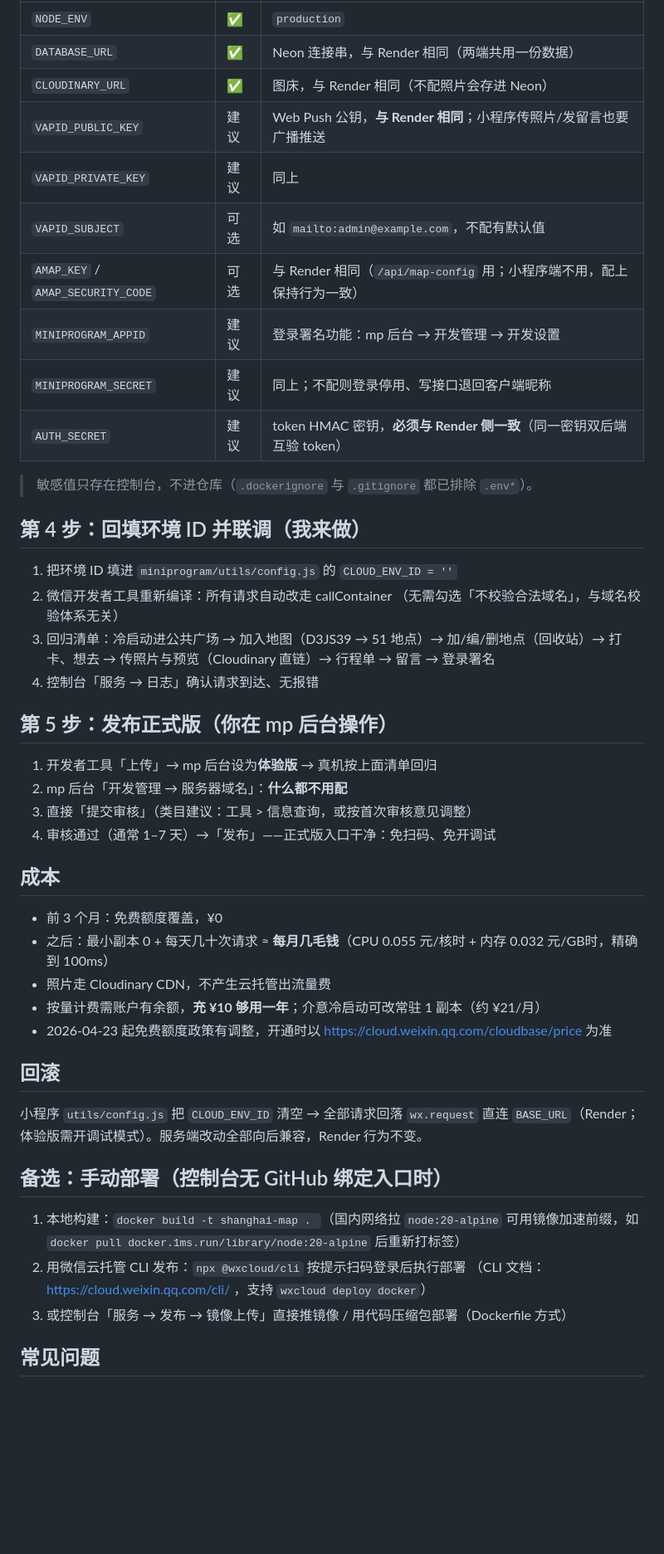
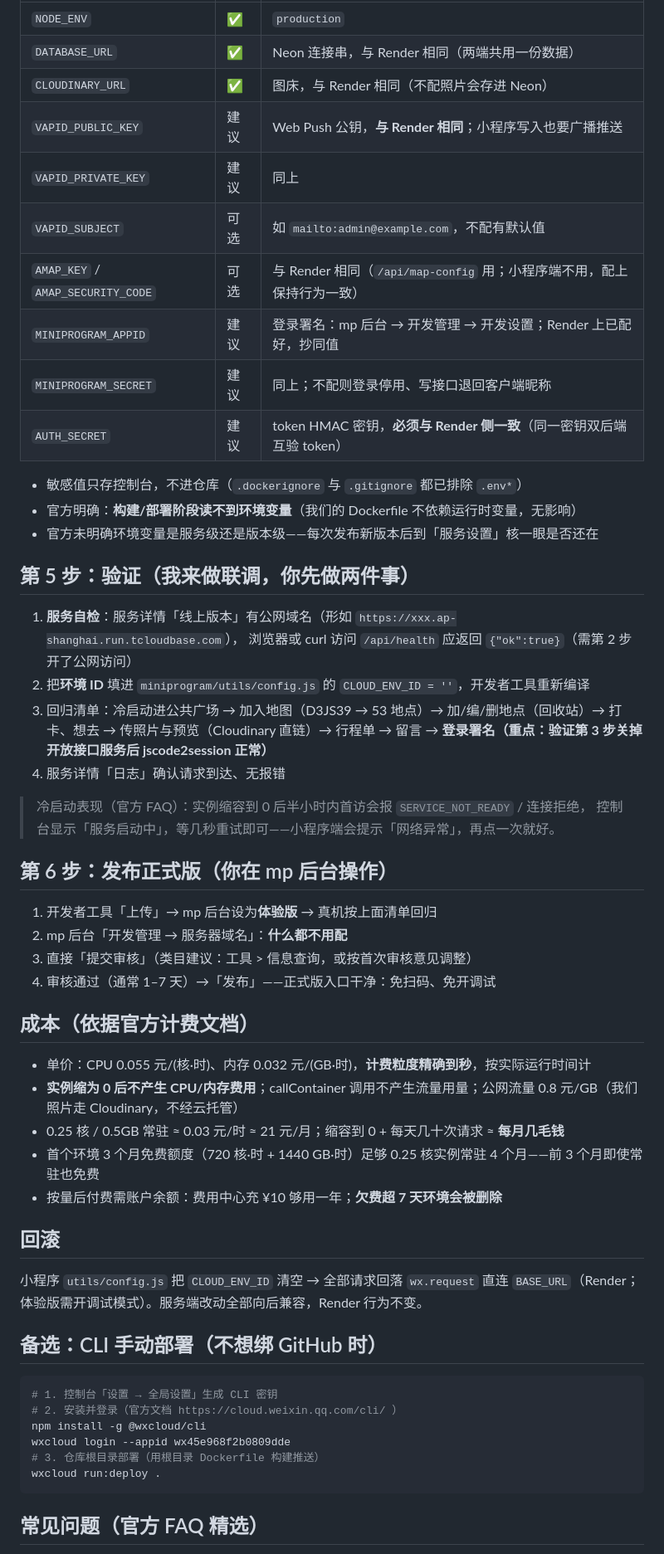
Before and after one commit to ShiyiXiao05/shanghai-map, a Markdown page: docs/微信云托管部署指引.md, the part around one of its changes. Shown at 83% size. Rendered like a GitHub page; blank space fills up the shorter version.

````diff
--- a/docs/微信云托管部署指引.md
+++ b/docs/微信云托管部署指引.md
@@ -56,52 +75,60 @@
 | `NODE_ENV` | ✅ | `production` |
 | `DATABASE_URL` | ✅ | Neon 连接串，与 Render 相同（两端共用一份数据） |
 | `CLOUDINARY_URL` | ✅ | 图床，与 Render 相同（不配照片会存进 Neon） |
-| `VAPID_PUBLIC_KEY` | 建议 | Web Push 公钥，**与 Render 相同**；小程序传照片/发留言也要广播推送 |
+| `VAPID_PUBLIC_KEY` | 建议 | Web Push 公钥，**与 Render 相同**；小程序写入也要广播推送 |
 | `VAPID_PRIVATE_KEY` | 建议 | 同上 |
 | `VAPID_SUBJECT` | 可选 | 如 `mailto:admin@example.com`，不配有默认值 |
 | `AMAP_KEY` / `AMAP_SECURITY_CODE` | 可选 | 与 Render 相同（`/api/map-config` 用；小程序端不用，配上保持行为一致） |
-| `MINIPROGRAM_APPID` | 建议 | 登录署名功能：mp 后台 → 开发管理 → 开发设置 |
+| `MINIPROGRAM_APPID` | 建议 | 登录署名：mp 后台 → 开发管理 → 开发设置；Render 上已配好，抄同值 |
 | `MINIPROGRAM_SECRET` | 建议 | 同上；不配则登录停用、写接口退回客户端昵称 |
 | `AUTH_SECRET` | 建议 | token HMAC 密钥，**必须与 Render 侧一致**（同一密钥双后端互验 token） |
 
-> 敏感值只存在控制台，不进仓库（`.dockerignore` 与 `.gitignore` 都已排除 `.env*`）。
+- 敏感值只存控制台，不进仓库（`.dockerignore` 与 `.gitignore` 都已排除 `.env*`）
+- 官方明确：**构建/部署阶段读不到环境变量**（我们的 Dockerfile 不依赖运行时变量，无影响）
+- 官方未明确环境变量是服务级还是版本级——每次发布新版本后到「服务设置」核一眼是否还在
 
-## 第 4 步：回填环境 ID 并联调（我来做）
+## 第 5 步：验证（我来做联调，你先做两件事）
 
-1. 把环境 ID 填进 `miniprogram/utils/config.js` 的 `CLOUD_ENV_ID = ''`
-2. 微信开发者工具重新编译：所有请求自动改走 callContainer
-   （无需勾选「不校验合法域名」，与域名校验体系无关）
-3. 回归清单：冷启动进公共广场 → 加入地图（D3JS39 → 51 地点）→ 加/编/删地点（回收站）→
-   打卡、想去 → 传照片与预览（Cloudinary 直链）→ 行程单 → 留言 → 登录署名
-4. 控制台「服务 → 日志」确认请求到达、无报错
+1. **服务自检**：服务详情「线上版本」有公网域名（形如 `https://xxx.ap-shanghai.run.tcloudbase.com`），
+   浏览器或 curl 访问 `/api/health` 应返回 `{"ok":true}`（需第 2 步开了公网访问）
+2. 把**环境 ID** 填进 `miniprogram/utils/config.js` 的 `CLOUD_ENV_ID = ''`，开发者工具重新编译
+3. 回归清单：冷启动进公共广场 → 加入地图（D3JS39 → 53 地点）→ 加/编/删地点（回收站）→
+   打卡、想去 → 传照片与预览（Cloudinary 直链）→ 行程单 → 留言 → **登录署名（重点：验证第 3 步关掉开放接口服务后 jscode2session 正常）**
+4. 服务详情「日志」确认请求到达、无报错
 
-## 第 5 步：发布正式版（你在 mp 后台操作）
+> 冷启动表现（官方 FAQ）：实例缩容到 0 后半小时内首访会报 `SERVICE_NOT_READY` / 连接拒绝，
+> 控制台显示「服务启动中」，等几秒重试即可——小程序端会提示「网络异常」，再点一次就好。
+
+## 第 6 步：发布正式版（你在 mp 后台操作）
 
 1. 开发者工具「上传」→ mp 后台设为**体验版** → 真机按上面清单回归
 2. mp 后台「开发管理 → 服务器域名」：**什么都不用配**
 3. 直接「提交审核」（类目建议：工具 > 信息查询，或按首次审核意见调整）
 4. 审核通过（通常 1–7 天）→「发布」——正式版入口干净：免扫码、免开调试
 
-## 成本
+## 成本（依据官方计费文档）
 
-- 前 3 个月：免费额度覆盖，¥0
-- 之后：最小副本 0 + 每天几十次请求 ≈ **每月几毛钱**（CPU 0.055 元/核时 + 内存 0.032 元/GB时，精确到 100ms）
-- 照片走 Cloudinary CDN，不产生云托管出流量费
-- 按量计费需账户有余额，**充 ¥10 够用一年**；介意冷启动可改常驻 1 副本（约 ¥21/月）
-- 2026-04-23 起免费额度政策有调整，开通时以 https://cloud.weixin.qq.com/cloudbase/price 为准
+- 单价：CPU 0.055 元/(核·时)、内存 0.032 元/(GB·时)，**计费粒度精确到秒**，按实际运行时间计
+- **实例缩为 0 后不产生 CPU/内存费用**；callContainer 调用不产生流量用量；公网流量 0.8 元/GB（我们照片走 Cloudinary，不经云托管）
+- 0.25 核 / 0.5GB 常驻 ≈ 0.03 元/时 ≈ 21 元/月；缩容到 0 + 每天几十次请求 ≈ **每月几毛钱**
+- 首个环境 3 个月免费额度（720 核·时 + 1440 GB·时）足够 0.25 核实例常驻 4 个月——前 3 个月即使常驻也免费
+- 按量后付费需账户余额：费用中心充 ¥10 够用一年；**欠费超 7 天环境会被删除**
 
 ## 回滚
 
 小程序 `utils/config.js` 把 `CLOUD_ENV_ID` 清空 → 全部请求回落 `wx.request` 直连
 `BASE_URL`（Render；体验版需开调试模式）。服务端改动全部向后兼容，Render 行为不变。
 
-## 备选：手动部署（控制台无 GitHub 绑定入口时）
+## 备选：CLI 手动部署（不想绑 GitHub 时）
 
-1. 本地构建：`docker build -t shanghai-map . `（国内网络拉 `node:20-alpine`
-   可用镜像加速前缀，如 `docker pull docker.1ms.run/library/node:20-alpine` 后重新打标签）
-2. 用微信云托管 CLI 发布：`npx @wxcloud/cli` 按提示扫码登录后执行部署
-   （CLI 文档：https://cloud.weixin.qq.com/cli/ ，支持 `wxcloud deploy docker`）
-3. 或控制台「服务 → 发布 → 镜像上传」直接推镜像 / 用代码压缩包部署（Dockerfile 方式）
+```bash
+# 1. 控制台「设置 → 全局设置」生成 CLI 密钥
+# 2. 安装并登录（官方文档 https://cloud.weixin.qq.com/cli/ ）
+npm install -g @wxcloud/cli
+wxcloud login --appid wx45e968f2b0809dde
+# 3. 仓库根目录部署（用根目录 Dockerfile 构建推送）
+wxcloud run:deploy .
+```
 
-## 常见问题
+## 常见问题（官方 FAQ 精选）
 
````
Also changed, not shown: other parts of docs/微信云托管部署指引.md (+54 -32 lines).
